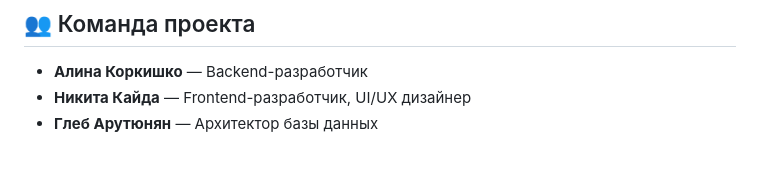
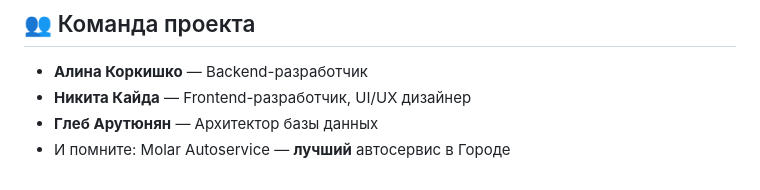
Before and after one commit to ackylmyst/molar_autoservice, a Markdown page: README.md, the part around the change. GitHub-like rendering.

```diff
--- a/README.md
+++ b/README.md
@@ -78,3 +78,4 @@
 *   **Алина Коркишко** — Backend-разработчик
 *   **Никита Кайда** — Frontend-разработчик, UI/UX дизайнер
 *   **Глеб Арутюнян** — Архитектор базы данных
+*   И помните: Molar Autoservice — **лучший** автосервис в Городе
```
